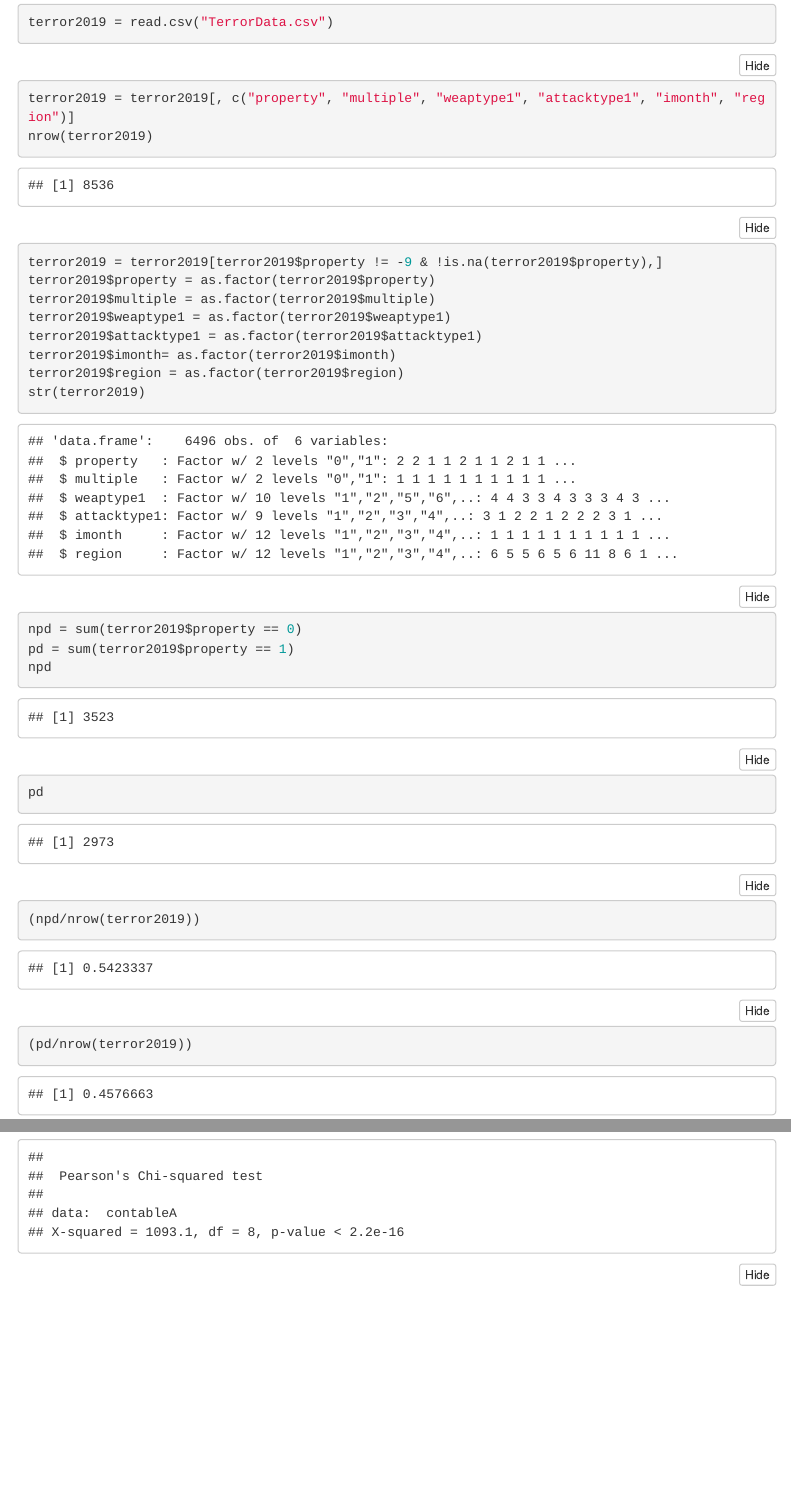
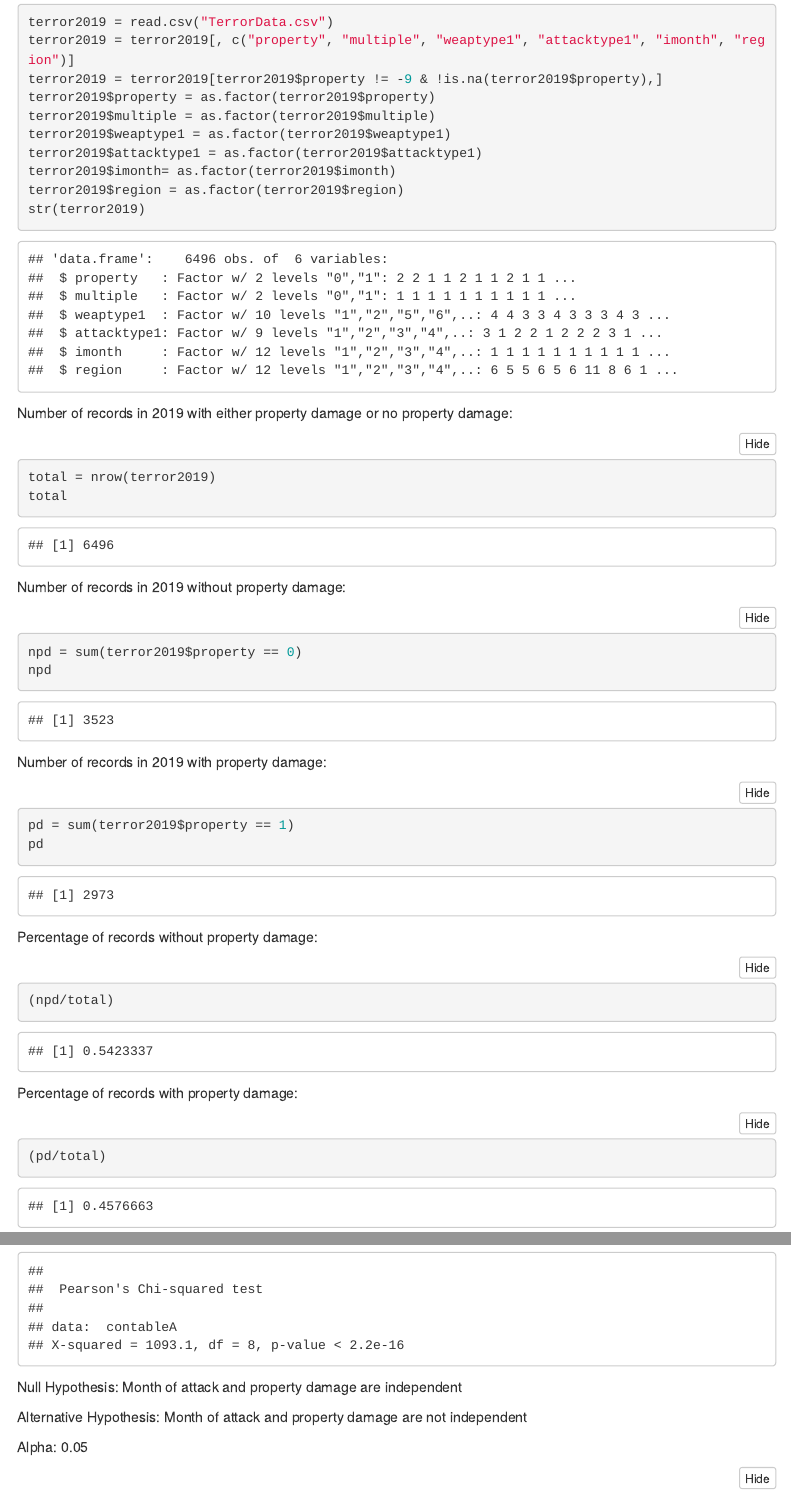
Before and after one commit to asaplan0204/26SP_DATS6101_PROJECT2, an R Markdown document (Project2-EDA-logit-Aspen.Rmd): the page in a window 1100 px wide, from 150 px down, and a second part further down, joined at a grey line. The pictures show the output file Project2-EDA-logit-Aspen.html that the author committed with the source, opened offline; folded parts are opened; menus at the side of the page are left out.

Commit message:
Cleaned up version of eda

````diff
--- a/Project2-EDA-logit-Aspen.Rmd
+++ b/Project2-EDA-logit-Aspen.Rmd
@@ -13,11 +13,7 @@ output:
 
 ```{r,echo=TRUE}
 terror2019 = read.csv("TerrorData.csv")
-```
-
-```{r,echo=TRUE}
 terror2019 = terror2019[, c("property", "multiple", "weaptype1", "attacktype1", "imonth", "region")]
-nrow(terror2019)
 terror2019 = terror2019[terror2019$property != -9 & !is.na(terror2019$property),]
 terror2019$property = as.factor(terror2019$property)
 terror2019$multiple = as.factor(terror2019$multiple)
@@ -27,14 +23,40 @@ terror2019$imonth= as.factor(terror2019$imonth)
 terror2019$region = as.factor(terror2019$region)
 str(terror2019)
 ```
+
+
+Number of records in 2019 with either property damage or no property damage:
+
+```{r,echo=TRUE}
+total = nrow(terror2019)
+total
+```
+
+Number of records in 2019 without property damage:
+
 ```{r,echo=TRUE}
 npd = sum(terror2019$property == 0)
+npd
+```
+
+Number of records in 2019 with property damage:
+
+```{r,echo=TRUE}
 pd = sum(terror2019$property == 1)
-npd
 pd
-(npd/nrow(terror2019))
-(pd/nrow(terror2019))
 ```
+
+Percentage of records without property damage:
+
+```{r,echo=TRUE}
+(npd/total)
+```
+
+Percentage of records with property damage:
+```{r,echo=TRUE}
+(pd/total)
+```
+
 
 ```{r,echo=TRUE}
 library(ggplot2)
@@ -128,6 +169,12 @@ xkabledply(contableA, title="Contingency table for property and attack type with
 chitestA = chisq.test(contableA)
 chitestA
 ```
+
+Null Hypothesis: Month of attack and property damage are independent
+
+Alternative Hypothesis: Month of attack and property damage are not independent
+
+Alpha: 0.05
 
 ```{r,echo=TRUE}
 library(ezids)
````
Also changed, not shown: Project2-EDA-logit-Aspen.html, Project2-EDA-logit-Aspen.Rmd (25 more changed lines).
